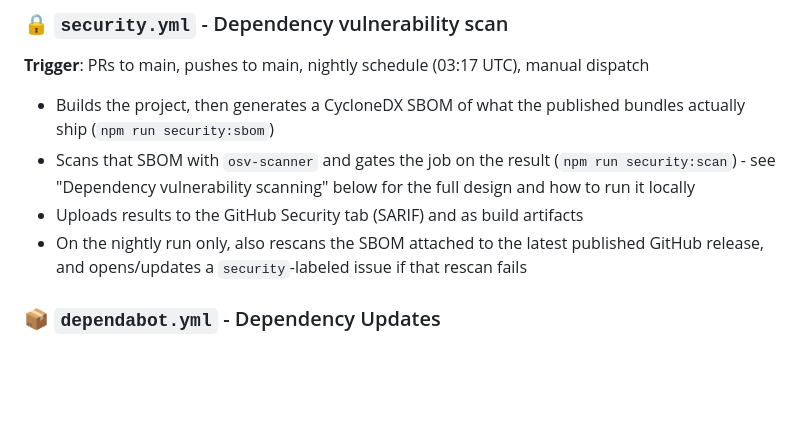
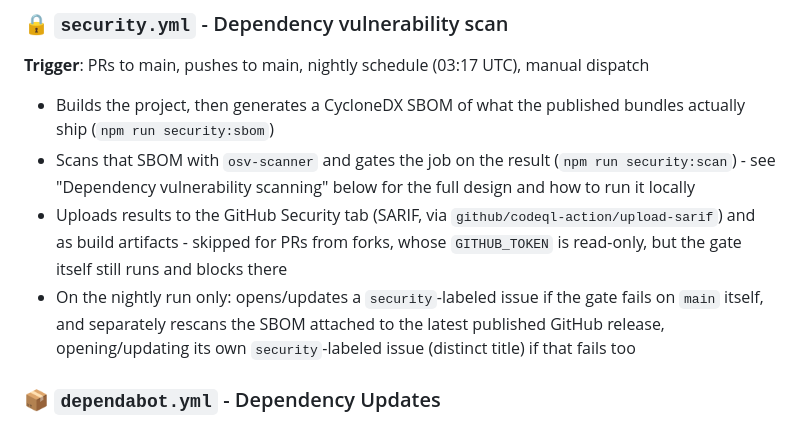
Before and after one commit to agentlet/agentlet-core, a Markdown page: .github/WORKFLOWS.md, the part around the change. Drawn GitHub-style; blank space fills up the shorter version.

Commit message:
docs: reflect fork-pr and nightly-main-issue handling in WORKFLOWS.md
Update the security.yml summary: SARIF upload is skipped (but the
gate still blocks) on PRs from forks, and the nightly schedule now
also files a security-labeled issue when the gate fails on main
itself, distinct from the existing published-release rescan issue.

Co-Authored-By: Claude Opus 5.5 <noreply@anthropic.com>

```diff
--- a/.github/WORKFLOWS.md
+++ b/.github/WORKFLOWS.md
@@ -39,10 +39,14 @@ This directory contains the GitHub Actions workflows and configuration for Agent
 - Scans that SBOM with `osv-scanner` and gates the job on the result
   (`npm run security:scan`) - see "Dependency vulnerability scanning" below
   for the full design and how to run it locally
-- Uploads results to the GitHub Security tab (SARIF) and as build artifacts
-- On the nightly run only, also rescans the SBOM attached to the latest
-  published GitHub release, and opens/updates a `security`-labeled issue if
-  that rescan fails
+- Uploads results to the GitHub Security tab (SARIF, via
+  `github/codeql-action/upload-sarif`) and as build artifacts - skipped for
+  PRs from forks, whose `GITHUB_TOKEN` is read-only, but the gate itself
+  still runs and blocks there
+- On the nightly run only: opens/updates a `security`-labeled issue if the
+  gate fails on `main` itself, and separately rescans the SBOM attached to
+  the latest published GitHub release, opening/updating its own
+  `security`-labeled issue (distinct title) if that fails too
 
 ### 📦 `dependabot.yml` - Dependency Updates
 - **npm dependencies**: Weekly updates on Mondays
```
